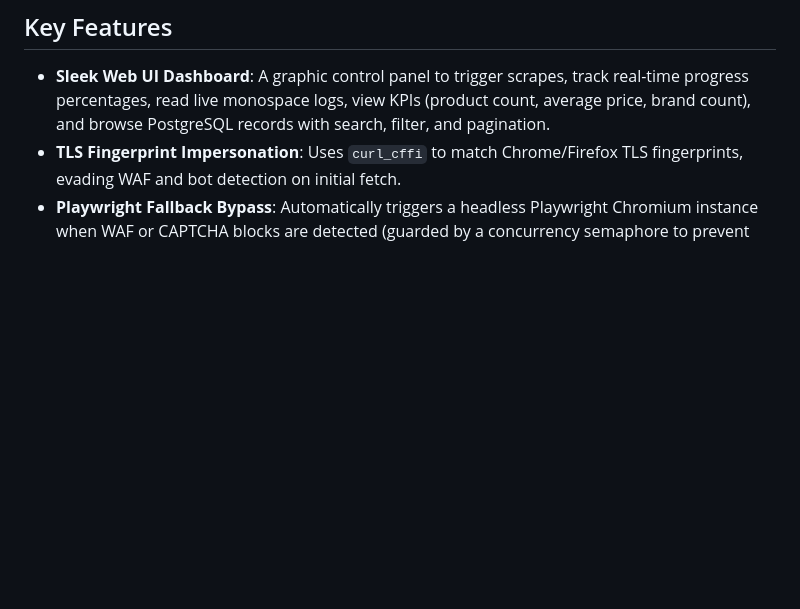
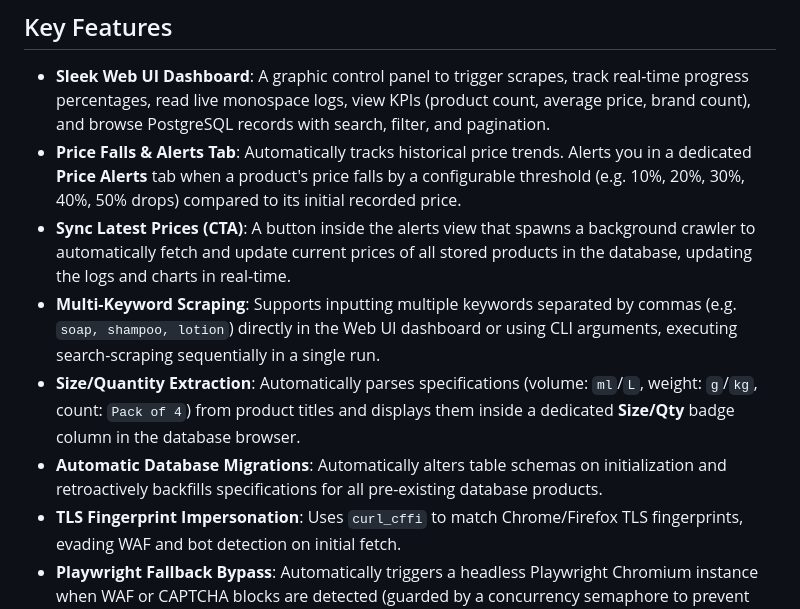
Before and after one commit to ejazanwar572/amazon-scraper-web-ui, a Markdown page: README.md, the part around the change. Drawn GitHub-style; blank space fills up the shorter version.

Commit message:
docs: document Price Alerts, Multi-Keyword inputs, and Size/Qty extraction features in README

```diff
--- a/README.md
+++ b/README.md
@@ -9,6 +9,11 @@ Features a beautiful, responsive, dark-mode glassmorphic Web UI Dashboard to con
 ## Key Features
 
 - **Sleek Web UI Dashboard**: A graphic control panel to trigger scrapes, track real-time progress percentages, read live monospace logs, view KPIs (product count, average price, brand count), and browse PostgreSQL records with search, filter, and pagination.
+- **Price Falls & Alerts Tab**: Automatically tracks historical price trends. Alerts you in a dedicated **Price Alerts** tab when a product's price falls by a configurable threshold (e.g. 10%, 20%, 30%, 40%, 50% drops) compared to its initial recorded price.
+- **Sync Latest Prices (CTA)**: A button inside the alerts view that spawns a background crawler to automatically fetch and update current prices of all stored products in the database, updating the logs and charts in real-time.
+- **Multi-Keyword Scraping**: Supports inputting multiple keywords separated by commas (e.g. `soap, shampoo, lotion`) directly in the Web UI dashboard or using CLI arguments, executing search-scraping sequentially in a single run.
+- **Size/Quantity Extraction**: Automatically parses specifications (volume: `ml`/`L`, weight: `g`/`kg`, count: `Pack of 4`) from product titles and displays them inside a dedicated **Size/Qty** badge column in the database browser.
+- **Automatic Database Migrations**: Automatically alters table schemas on initialization and retroactively backfills specifications for all pre-existing database products.
 - **TLS Fingerprint Impersonation**: Uses `curl_cffi` to match Chrome/Firefox TLS fingerprints, evading WAF and bot detection on initial fetch.
 - **Playwright Fallback Bypass**: Automatically triggers a headless Playwright Chromium instance when WAF or CAPTCHA blocks are detected (guarded by a concurrency semaphore to prevent CPU/memory overload).
 - **Keyword-Based Search Crawling**: Automatically crawls Amazon search listings, extracts unique ASINs, and adds them to the detail scraping queue.
```
